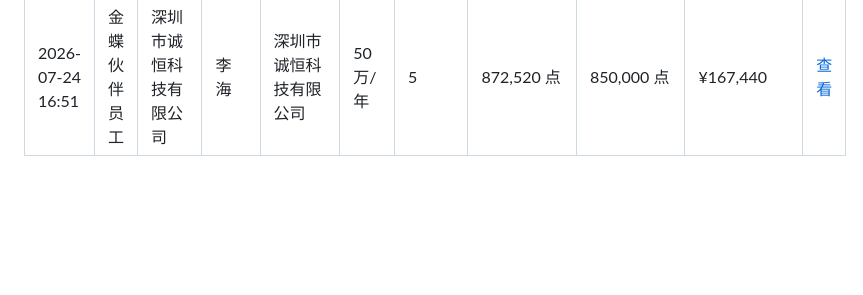
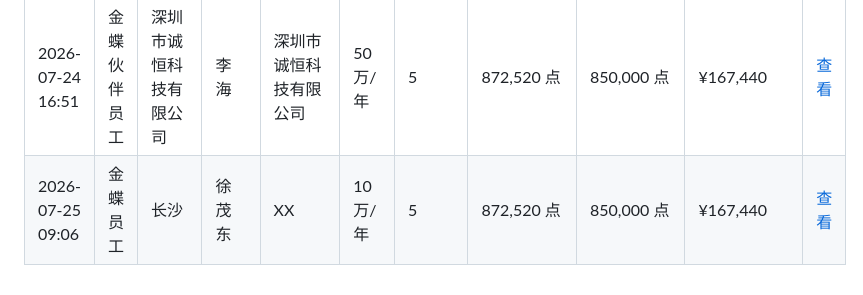
Before and after one commit to zoumaotao/lingee_unit_calculate, a Markdown page: records.md, the part around the change. GitHub-like rendering; blank space fills up the shorter version.

Commit message:
添加增购测算记录 (2026/7/25 09:06:41)

```diff
--- a/records.md
+++ b/records.md
@@ -97,3 +97,4 @@
 | 2026-07-24 16:20 | 金蝶员工 | 深圳分公司 | 袁源 | 广州菲利斯太阳能科技有限公司 | 5万/年 | 5 | 872,520 点 | 850,000 点 | ¥167,440 | [查看](data/%E5%B9%BF%E5%B7%9E%E8%8F%B2%E5%88%A9%E6%96%AF%E5%A4%AA%E9%98%B3%E8%83%BD%E7%A7%91%E6%8A%80%E6%9C%89%E9%99%90%E5%85%AC%E5%8F%B8_%E8%A2%81%E6%BA%90_2026-07-24T08-20-49.md) |
 | 2026-07-24 16:49 | 金蝶伙伴员工 | 深圳市诚恒科技有限公司 | 李海 | 深圳市诚恒科技有限公司 | 50万/年 | 5 | 872,520 点 | 850,000 点 | ¥167,440 | [查看](data/%E6%B7%B1%E5%9C%B3%E5%B8%82%E8%AF%9A%E6%81%92%E7%A7%91%E6%8A%80%E6%9C%89%E9%99%90%E5%85%AC%E5%8F%B8_%E6%9D%8E%E6%B5%B7_2026-07-24T08-49-07.md) |
 | 2026-07-24 16:51 | 金蝶伙伴员工 | 深圳市诚恒科技有限公司 | 李海 | 深圳市诚恒科技有限公司 | 50万/年 | 5 | 872,520 点 | 850,000 点 | ¥167,440 | [查看](data/%E6%B7%B1%E5%9C%B3%E5%B8%82%E8%AF%9A%E6%81%92%E7%A7%91%E6%8A%80%E6%9C%89%E9%99%90%E5%85%AC%E5%8F%B8_%E6%9D%8E%E6%B5%B7_2026-07-24T08-51-17.md) |
+| 2026-07-25 09:06 | 金蝶员工 | 长沙 | 徐茂东 | XX | 10万/年 | 5 | 872,520 点 | 850,000 点 | ¥167,440 | [查看](data/XX_%E5%BE%90%E8%8C%82%E4%B8%9C_2026-07-25T01-06-38.md) |
```
